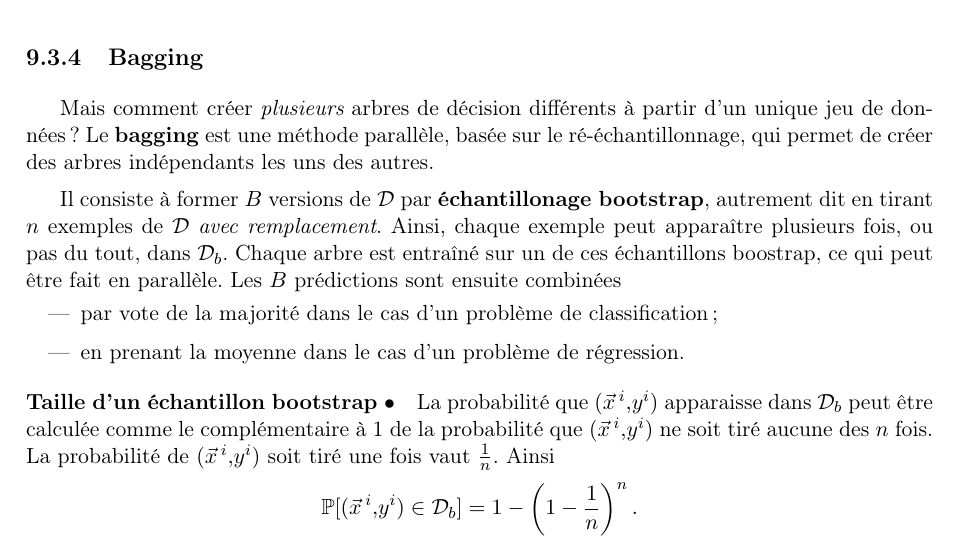
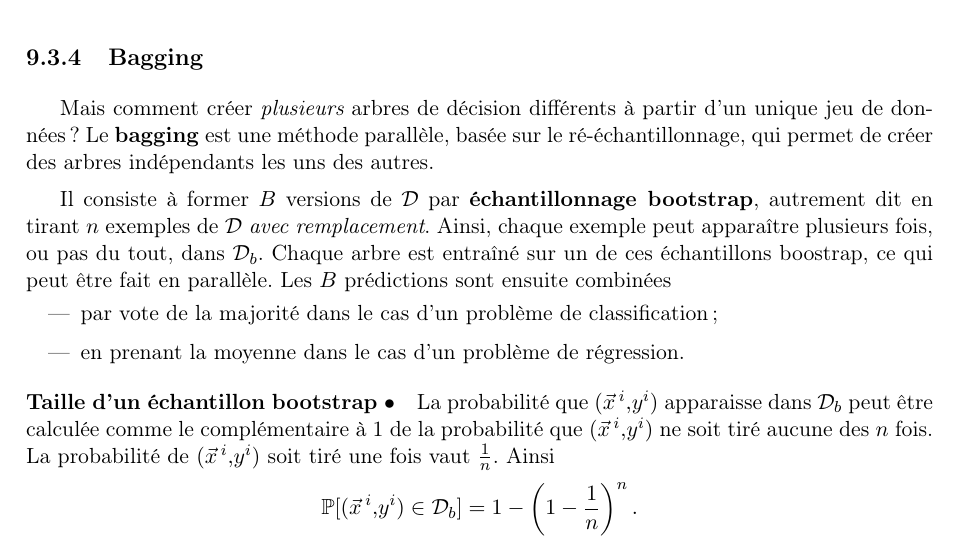
Before and after one commit to chagaz/sdd_2021, a LaTeX thesis (poly/sdd_2021_poly.tex, which reads poly/contents/nonlin.tex): part of page 109 of 118, cut so that both start at the same text. Compiled offline with pdfLaTeX; the source files are stored in an older character set and shown here as Unicode; a LaTeX package or settings file that is missing is left out.

Commit message:
fixed typo

```diff
--- a/poly/contents/nonlin.tex
+++ b/poly/contents/nonlin.tex
@@ -674,7 +674,7 @@ différents à partir d'un unique jeu de données ? Le \textbf{bagging} est une
 méthode parallèle, basée sur le ré-échantillonnage, qui permet de créer des
 arbres indépendants les uns des autres.
 
-Il consiste à former $B$ versions de $\DD$ par \textbf{échantillonage
+Il consiste à former $B$ versions de $\DD$ par \textbf{échantillonnage
   bootstrap}, autrement dit en tirant $n$ exemples de $\DD$ {\it avec
   remplacement}. Ainsi, chaque exemple peut apparaître plusieurs fois, ou pas
 du tout, dans $\DD_b$. Chaque arbre est entraîné sur un de ces échantillons
```
Also changed, not shown: poly/sdd_2021_poly.pdf.
